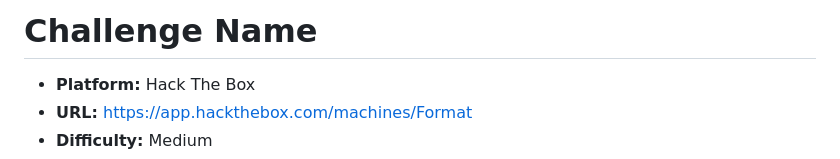
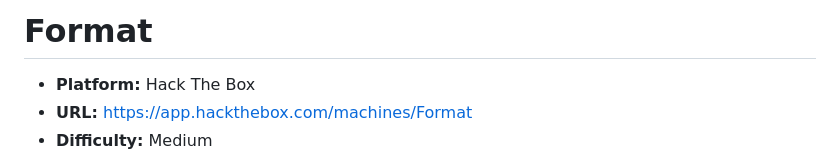
Before and after one commit to linuskoester/writeups, a Markdown page: htb/Format/README.md, the part around the change. Rendered like a GitHub page.

Commit message:
Fixed challenge name

```diff
--- a/htb/Format/README.md
+++ b/htb/Format/README.md
@@ -1,4 +1,4 @@
-# Challenge Name
+# Format
 
 -   **Platform:** Hack The Box
 -   **URL:** https://app.hackthebox.com/machines/Format
```
